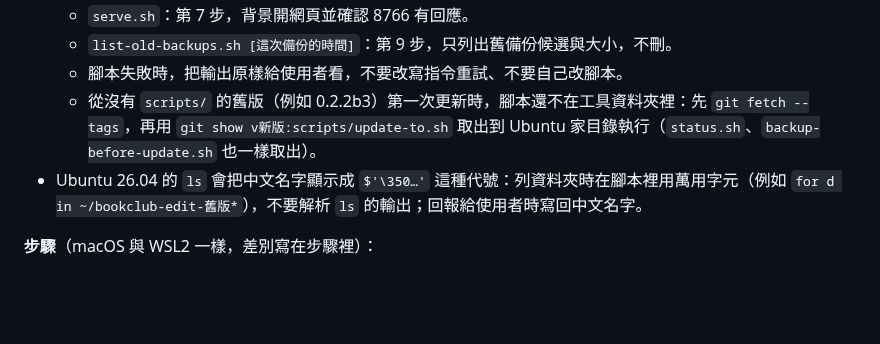
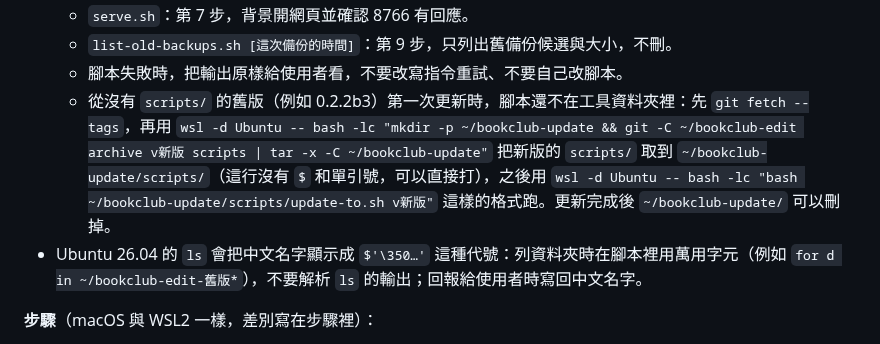
Before and after one commit to YU-HSUAN-florinnlin/bookclub-edit, a Markdown page: README.md, the part around the change. GitHub-like rendering; blank space fills up the shorter version.

Commit message:
讀書會剪輯 1025-4：README 補第一次取得 scripts/ 的做法（git archive，沒有 $ 與單引號）（#295）
Co-Authored-By: Claude Sonnet 5.5 <noreply@anthropic.com>

```diff
--- a/README.md
+++ b/README.md
@@ -476,7 +476,7 @@ bash install.sh
   - `serve.sh`：第 7 步，背景開網頁並確認 8766 有回應。
   - `list-old-backups.sh [這次備份的時間]`：第 9 步，只列出舊備份候選與大小，不刪。
   - 腳本失敗時，把輸出原樣給使用者看，不要改寫指令重試、不要自己改腳本。
-  - 從沒有 `scripts/` 的舊版（例如 0.2.2b3）第一次更新時，腳本還不在工具資料夾裡：先 `git fetch --tags`，再用 `git show v新版:scripts/update-to.sh` 取出到 Ubuntu 家目錄執行（`status.sh`、`backup-before-update.sh` 也一樣取出）。
+  - 從沒有 `scripts/` 的舊版（例如 0.2.2b3）第一次更新時，腳本還不在工具資料夾裡：先 `git fetch --tags`，再用 `wsl -d Ubuntu -- bash -lc "mkdir -p ~/bookclub-update && git -C ~/bookclub-edit archive v新版 scripts | tar -x -C ~/bookclub-update"` 把新版的 `scripts/` 取到 `~/bookclub-update/scripts/`（這行沒有 `$` 和單引號，可以直接打），之後用 `wsl -d Ubuntu -- bash -lc "bash ~/bookclub-update/scripts/update-to.sh v新版"` 這樣的格式跑。更新完成後 `~/bookclub-update/` 可以刪掉。
 - Ubuntu 26.04 的 `ls` 會把中文名字顯示成 `$'\350…'` 這種代號：列資料夾時在腳本裡用萬用字元（例如 `for d in ~/bookclub-edit-舊版*`），不要解析 `ls` 的輸出；回報給使用者時寫回中文名字。
 
 **步驟**（macOS 與 WSL2 一樣，差別寫在步驟裡）：
```
